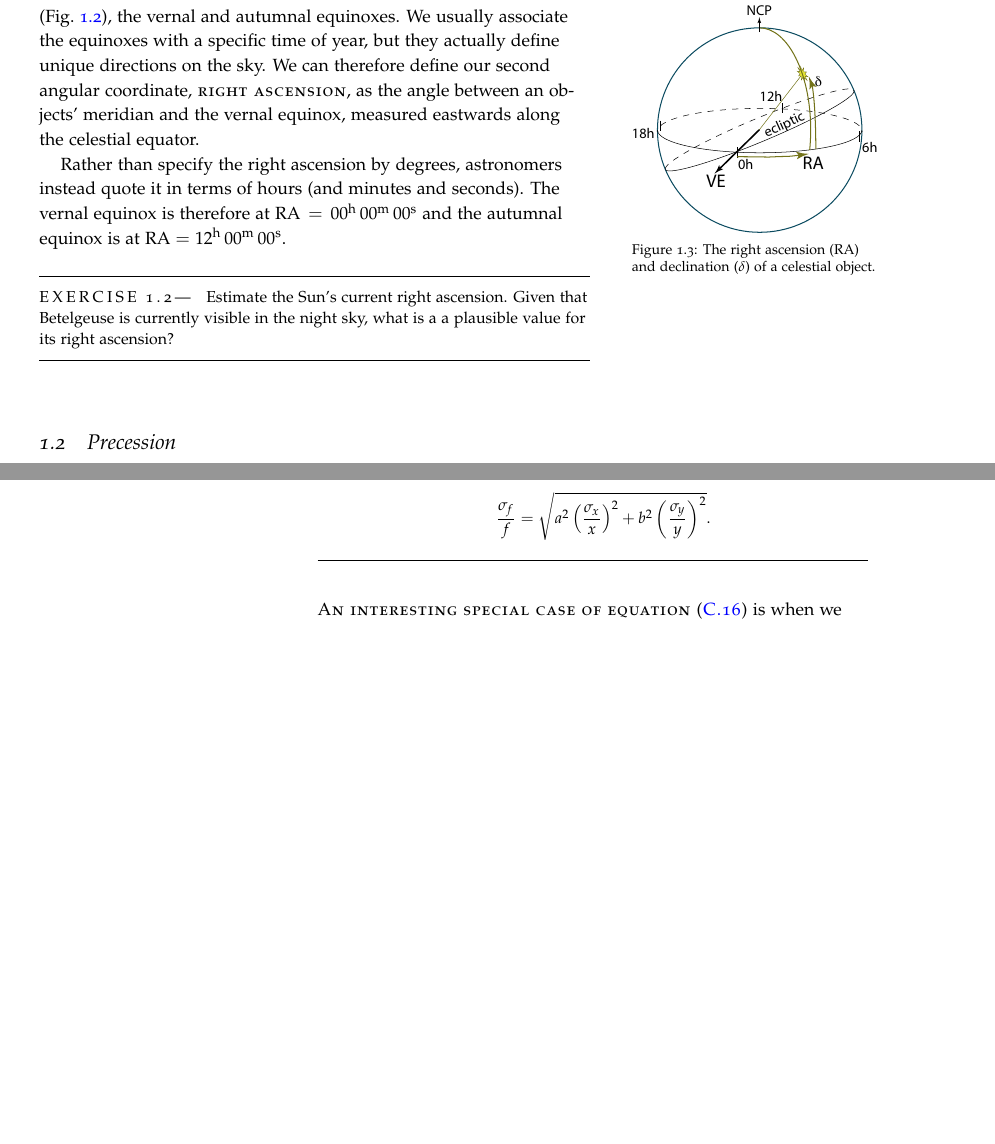
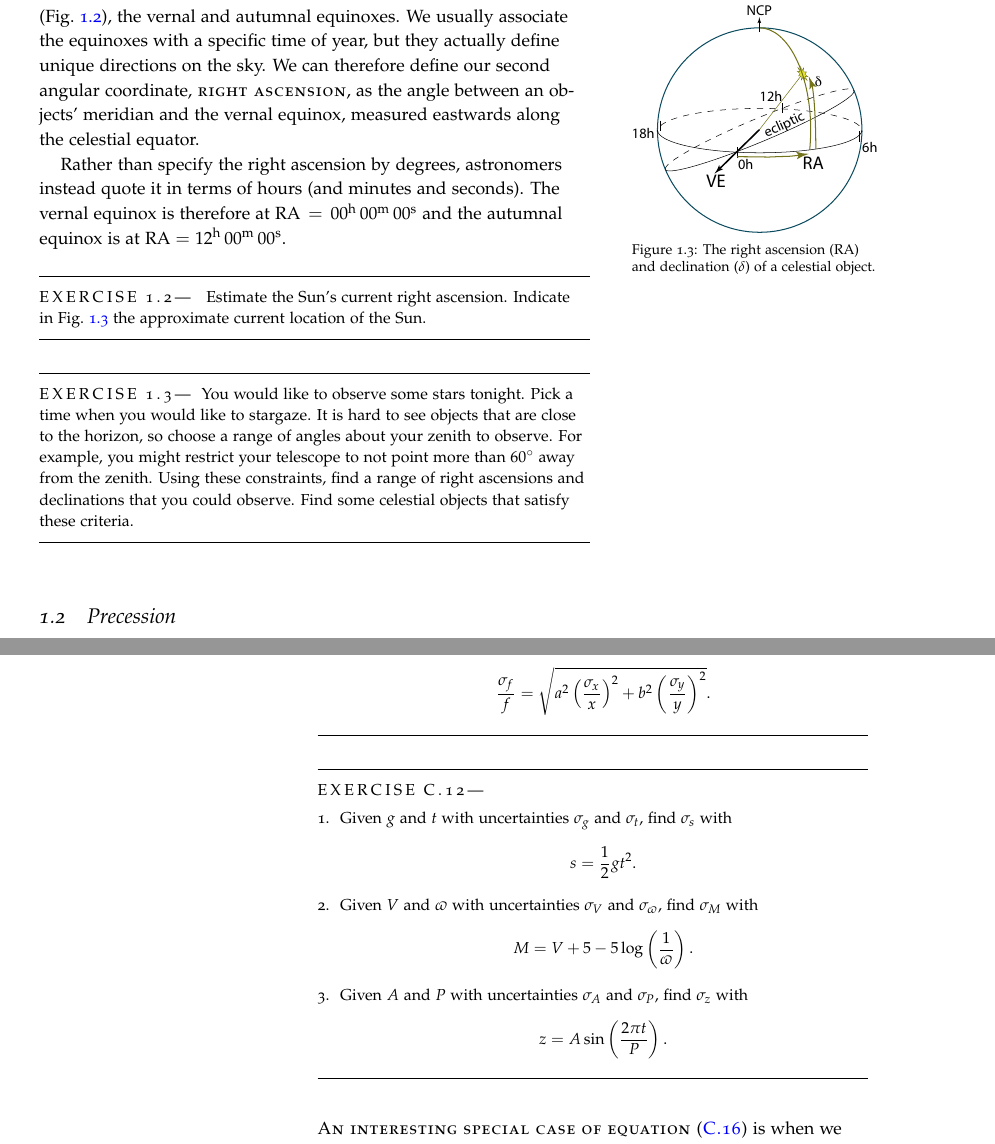
Before and after one commit to Open-Astrophysics-Bookshelf/introductory-topics, a LaTeX thesis (planets-notes.tex, which reads coordinates/coordinates.tex, statistics/statistics.tex): two parts of pages 13 and 74 of 77, joined at a grey line, cut so that both start at the same text, the shorter picture padded with empty space. Compiled offline with pdfLaTeX; a LaTeX package or settings file that is missing is left out.

Commit message:
added problems from worksheets

```diff
--- a/coordinates/coordinates.tex
+++ b/coordinates/coordinates.tex
@@ -45,8 +45,13 @@ The ecliptic thus intersects the celestial equator at two points (Fig.~\ref{f.ec
 Rather than specify the right ascension by degrees, astronomers instead quote it in terms of hours (and minutes and seconds).  The vernal equinox is therefore at $\RA = \hrangle{00}{00}{00}$ and the autumnal equinox is at $\RA = \hrangle{12}{00}{00}$.
 
 \begin{exercisebox}[Current right ascension of the Sun and Betelgeuse]
-Estimate the Sun's current right ascension.  Given that Betelgeuse is currently visible in the night sky, what is a a plausible value for its right ascension?
+Estimate the Sun's current right ascension. Indicate in Fig.~\ref{f.right-ascension} the approximate current location of the Sun.
 \label{ex.RA-sun}
+\end{exercisebox}
+
+\begin{exercisebox}
+You would like to observe some stars tonight. Pick a time when you would like to stargaze.
+It is hard to see objects that are close to the horizon, so choose a range of angles about your zenith to observe.  For example, you might restrict your telescope to not point more than $60^{\circ}$ away from the zenith. Using these constraints, find a range of right ascensions and declinations that you could observe. Find some celestial objects that satisfy these criteria.
 \end{exercisebox}
 
 \section{Precession}
--- a/statistics/statistics.tex
+++ b/statistics/statistics.tex
@@ -598,6 +598,17 @@ Demonstrate the following rules for propagating uncertainties. In these equation
 \end{enumerate}
 \end{exercisebox}
 
+\begin{exercisebox}[Examples of propagation of uncertainties]
+\begin{enumerate}
+\item Given $g$ and $t$ with uncertainties $\sigma_{g}$ and $\sigma_{t}$, find $\sigma_{s}$ with
+\[	s = \frac{1}{2}gt^{2}.	\]
+\item Given $V$ and $\varpi$ with uncertainties $\sigma_{V}$ and $\sigma_{\varpi}$, find $\sigma_{M}$ with
+\[	M = V + 5 - 5\log\left(\frac{1}{\varpi}\right).	\]
+\item Given $A$ and $P$ with uncertainties $\sigma_{A}$ and $\sigma_{P}$, find $\sigma_{z}$ with
+\[	z = A\sin\left(\frac{2\pi t}{P}\right).	\]
+\end{enumerate}
+\end{exercisebox}
+
 \newthought{An interesting special case of equation~(\ref{e.propagation-uncertainities})} is when we make a number of repeated measurements $x_{i}, i=1,\ldots,N$ and we wish to compute their average
 \[ \bar{x} = \frac{1}{N}\sum_{i=1}^{N}x_{i} . \]
 Since each measurement has the same uncertainty $\sigma$, the uncertainty in our average---the \newterm{error in the mean}---is
```
Also changed, not shown: beyond-kepler/beyond-kepler.tex (+1 -1 lines), light-telescopes/light-telescopes.tex (+4 -0 lines), planetary-atmospheres/planetary-atmospheres.tex (+11 -1 lines).
